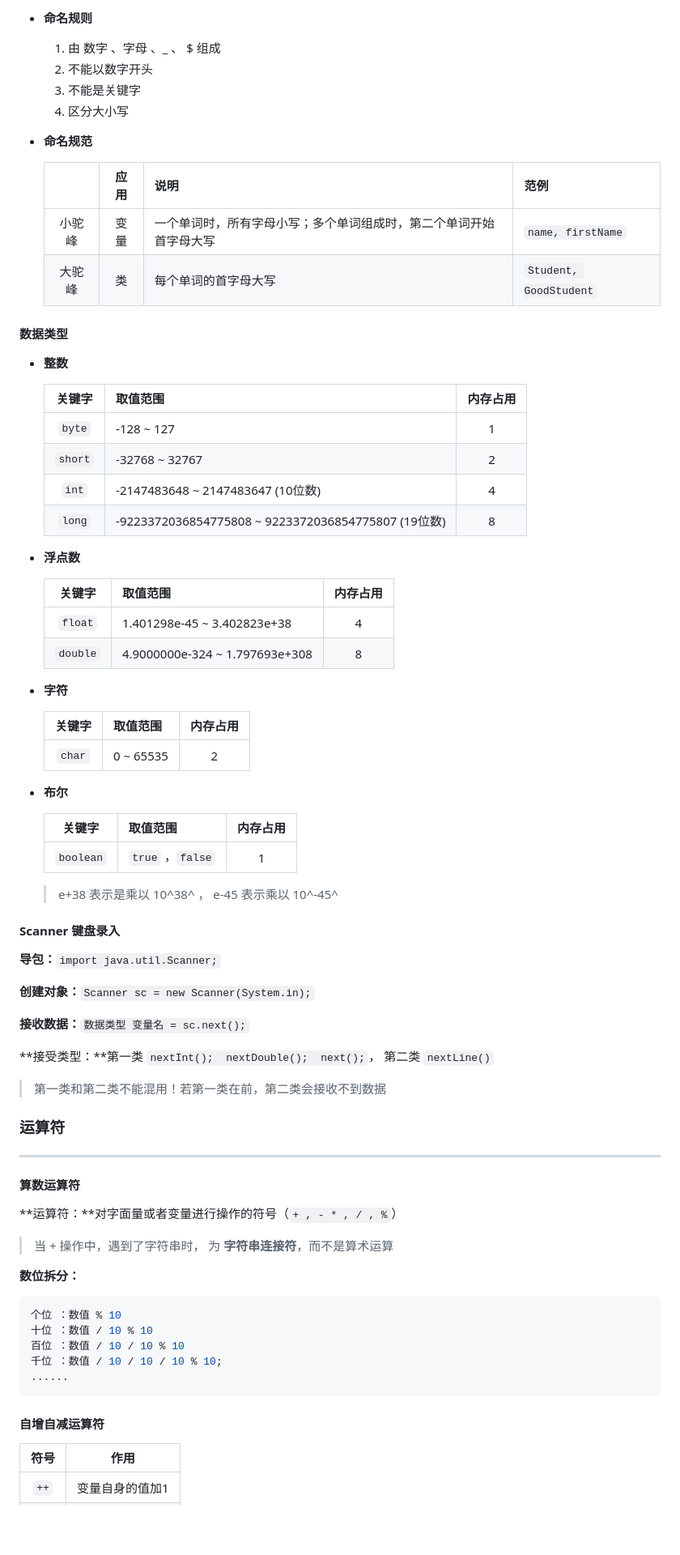
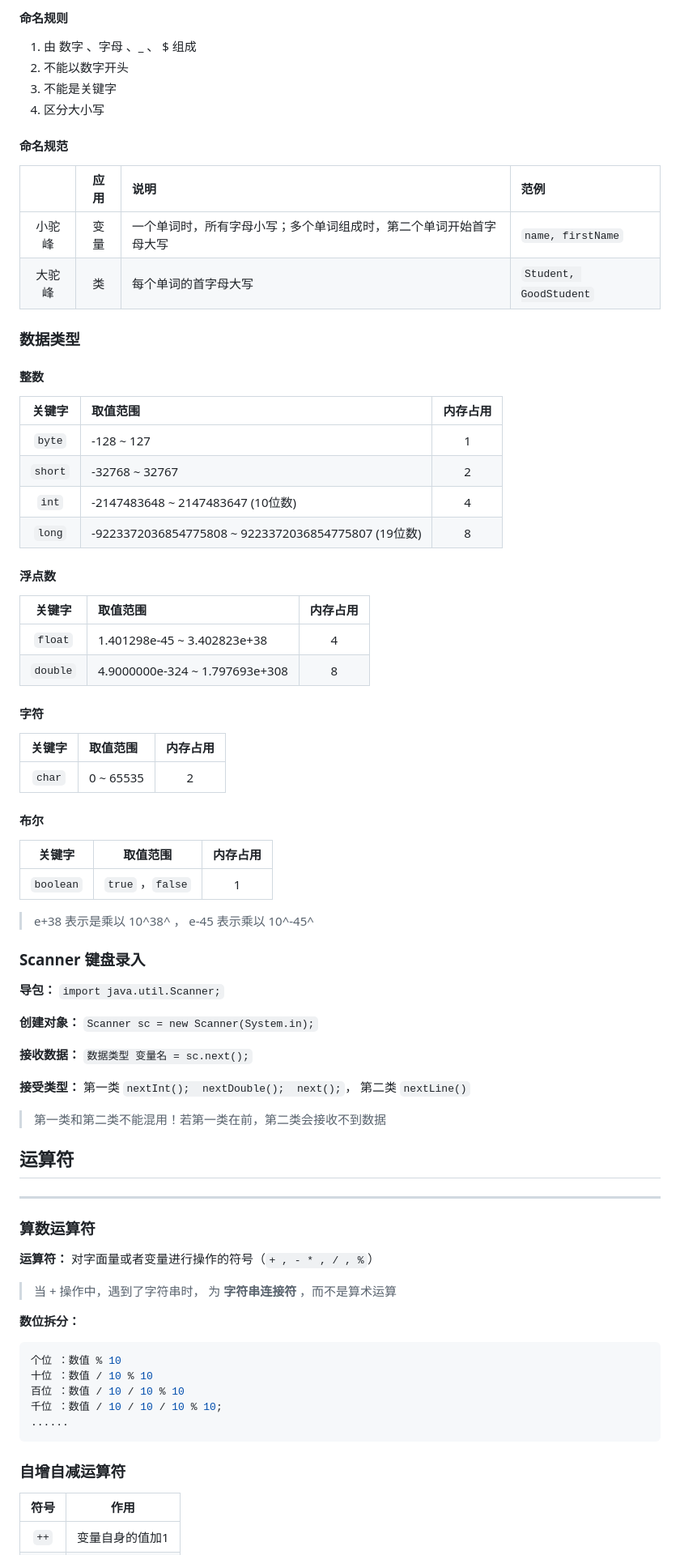
Before and after one commit to huishang01/My-Notes, a Markdown page: 笔记/Java.md, the part around one of its changes. Shown at 81% size. GitHub-like rendering; blank space fills up the shorter version.

````diff
--- a/笔记/Java.md
+++ b/笔记/Java.md
@@ -126,76 +126,77 @@
 
-- **命名规则**
-    1. 由 数字 、字母 、_ 、 $ 组成
-    2. 不能以数字开头
-    3. 不能是关键字
-    4. 区分大小写
+#### 命名规则
 
-- **命名规范**
+1. 由 数字 、字母 、_ 、 $ 组成
+2. 不能以数字开头
+3. 不能是关键字
+4. 区分大小写
 
-    |        | 应用 | 说明                                                         | 范例                   |
-    | :----: | :--: | :----------------------------------------------------------- | :--------------------- |
-    | 小驼峰 | 变量 | 一个单词时，所有字母小写；多个单词组成时，第二个单词开始首字母大写 | `name, firstName`      |
-    | 大驼峰 |  类  | 每个单词的首字母大写                                         | `Student, GoodStudent` |
+#### 命名规范
+
+|        | 应用 | 说明                                                         | 范例                   |
+| :----: | :--: | :----------------------------------------------------------- | :--------------------- |
+| 小驼峰 | 变量 | 一个单词时，所有字母小写；多个单词组成时，第二个单词开始首字母大写 | `name, firstName`      |
+| 大驼峰 |  类  | 每个单词的首字母大写                                         | `Student, GoodStudent` |
 
 
 
-#### 数据类型
+### 数据类型
 
-- **整数**
+#### 整数
 
-    | 关键字  | 取值范围                                             | 内存占用 |
-    | :-----: | :--------------------------------------------------- | :------: |
-    | `byte`  | -128 ~ 127                                           |    1     |
-    | `short` | -32768 ~ 32767                                       |    2     |
-    |  `int`  | -2147483648 ~ 2147483647 (10位数)                    |    4     |
-    | `long`  | -9223372036854775808 ~  9223372036854775807 (19位数) |    8     |
+| 关键字  | 取值范围                                             | 内存占用 |
+| :-----: | :--------------------------------------------------- | :------: |
+| `byte`  | -128 ~ 127                                           |    1     |
+| `short` | -32768 ~ 32767                                       |    2     |
+|  `int`  | -2147483648 ~ 2147483647 (10位数)                    |    4     |
+| `long`  | -9223372036854775808 ~  9223372036854775807 (19位数) |    8     |
 
-- **浮点数**
+#### 浮点数
 
-    |  关键字  | 取值范围                       | 内存占用 |
-    | :------: | :----------------------------- | :------: |
-    | `float`  | 1.401298e-45 ~ 3.402823e+38    |    4     |
-    | `double` | 4.9000000e-324 ~ 1.797693e+308 |    8     |
+|  关键字  | 取值范围                       | 内存占用 |
+| :------: | :----------------------------- | :------: |
+| `float`  | 1.401298e-45 ~ 3.402823e+38    |    4     |
+| `double` | 4.9000000e-324 ~ 1.797693e+308 |    8     |
 
-- **字符**
+#### 字符
 
-    | 关键字 | 取值范围  | 内存占用 |
-    | :----: | :-------- | :------: |
-    | `char` | 0 ~ 65535 |    2     |
+| 关键字 | 取值范围  | 内存占用 |
+| :----: | :-------- | :------: |
+| `char` | 0 ~ 65535 |    2     |
 
-- **布尔**
+#### 布尔
 
-    |  关键字   | 取值范围         | 内存占用 |
-    | :-------: | ---------------- | :------: |
-    | `boolean` | `true` ，`false` |    1     |
+|  关键字   | 取值范围         | 内存占用 |
+| :-------: | ---------------- | :------: |
+| `boolean` | `true` ，`false` |    1     |
 
-    > e+38 表示是乘以 10^38^ ， e-45 表示乘以 10^-45^
+> e+38 表示是乘以 10^38^ ， e-45 表示乘以 10^-45^
 
 
 
-#### Scanner 键盘录入
+### Scanner 键盘录入
 
-**导包：**`import java.util.Scanner;`
+**导包：** `import java.util.Scanner;`
 
-**创建对象：**`Scanner sc = new Scanner(System.in);`
+**创建对象：** `Scanner sc = new Scanner(System.in);`
 
-**接收数据：**`数据类型 变量名 = sc.next();`
+**接收数据：** `数据类型 变量名 = sc.next();`
 
-**接受类型：**第一类 `nextInt();  nextDouble();  next();`， 第二类 `nextLine()`
+**接受类型：** 第一类 `nextInt();  nextDouble();  next();`， 第二类 `nextLine()`
 
 >   第一类和第二类不能混用！若第一类在前，第二类会接收不到数据
 
 
 
-### 运算符
+## 运算符
 
 ------
 
-#### 算数运算符
+### 算数运算符
 
-**运算符：**对字面量或者变量进行操作的符号（`+ , - * , / , %`）
+**运算符：** 对字面量或者变量进行操作的符号（`+ , - * , / , %`）
 
-> 当  +  操作中，遇到了字符串时， 为 **字符串连接符**，而不是算术运算
+> 当  +  操作中，遇到了字符串时， 为 **字符串连接符** ，而不是算术运算
 
 **数位拆分：**
 
@@ -207,7 +208,7 @@
 ......
 ```
 
-#### 自增自减运算符
+### 自增自减运算符
 
 | 符号 | 作用            |
 | :--: | --------------- |
````
Also changed, not shown: other parts of 笔记/Java.md (+212 -170 lines), 笔记/Python.md (+93 -87 lines).
